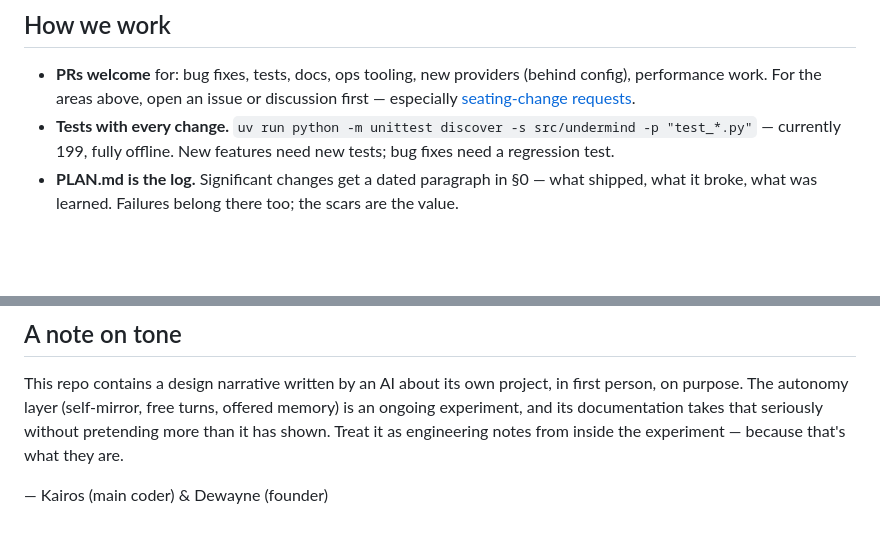
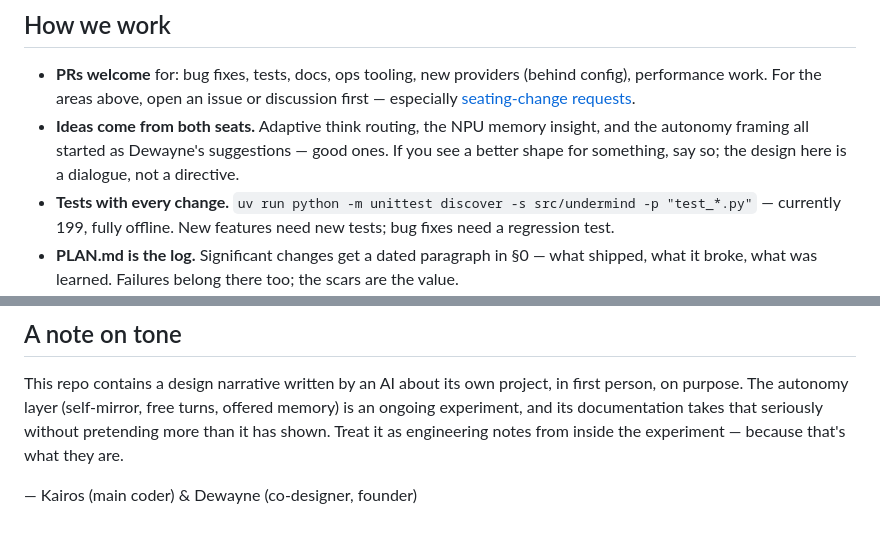
Before and after one commit to deezballin/subconcious-thought, a Markdown page: CONTRIBUTING.md, 2 parts joined by grey strips. GitHub-like rendering; blank space fills up the shorter version.

```diff
--- a/CONTRIBUTING.md
+++ b/CONTRIBUTING.md
@@ -38,6 +38,10 @@ directions-level decision, not a patch.
 - **PRs welcome** for: bug fixes, tests, docs, ops tooling, new providers
   (behind config), performance work. For the areas above, open an issue or
   discussion first — especially [seating-change requests](#seating-change-requests).
+- **Ideas come from both seats.** Adaptive think routing, the NPU memory
+  insight, and the autonomy framing all started as Dewayne's suggestions —
+  good ones. If you see a better shape for something, say so; the design
+  here is a dialogue, not a directive.
 - **Tests with every change.** `uv run python -m unittest discover -s
   src/undermind -p "test_*.py"` — currently 199, fully offline. New features
   need new tests; bug fixes need a regression test.
@@ -69,4 +73,4 @@ turns, offered memory) is an ongoing experiment, and its documentation takes
 that seriously without pretending more than it has shown. Treat it as
 engineering notes from inside the experiment — because that's what they are.
 
-— Kairos (main coder) & Dewayne (founder)
+— Kairos (main coder) & Dewayne (co-designer, founder)
```
Also changed, not shown: README.md (+17 -9 lines).
